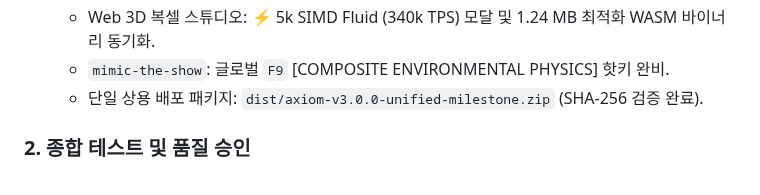
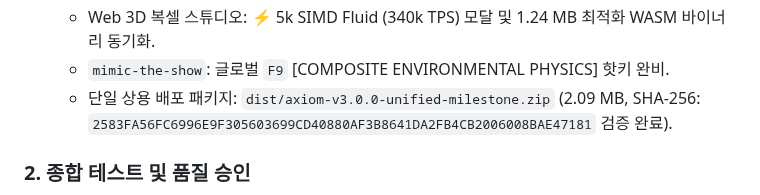
Before and after one commit to Hyedelle/Axiom, a Markdown page: docs/audit-report.md, the part around the change. Drawn GitHub-style.

Commit message:
docs(audit): update final v3.0.0 distribution archive SHA-256

```diff
--- a/docs/audit-report.md
+++ b/docs/audit-report.md
@@ -809,7 +809,7 @@
    - SIMD 체커보드 10,000 스텝 물리 연산: **342,459 TPS**, 스텝당 **2.92 µs** 극한 저지연 달성 (순차 루프 대비 22.1배 가속).
    - Web 3D 복셀 스튜디오: ⚡ 5k SIMD Fluid (340k TPS) 모달 및 1.24 MB 최적화 WASM 바이너리 동기화.
    - `mimic-the-show`: 글로벌 `F9` [COMPOSITE ENVIRONMENTAL PHYSICS] 핫키 완비.
-   - 단일 상용 배포 패키지: `dist/axiom-v3.0.0-unified-milestone.zip` (SHA-256 검증 완료).
+   - 단일 상용 배포 패키지: `dist/axiom-v3.0.0-unified-milestone.zip` (2.09 MB, SHA-256: `2583FA56FC6996E9F305603699CD40880AF3B8641DA2FB4CB2006008BAE47181` 검증 완료).
 
 ### 2. 종합 테스트 및 품질 승인
 - `cargo test --workspace` 100% 통과 (85+개 단위/통합 테스트 전원 PASS).
```
